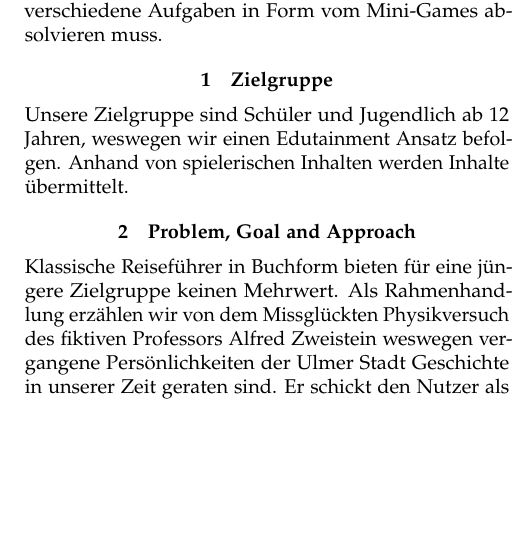
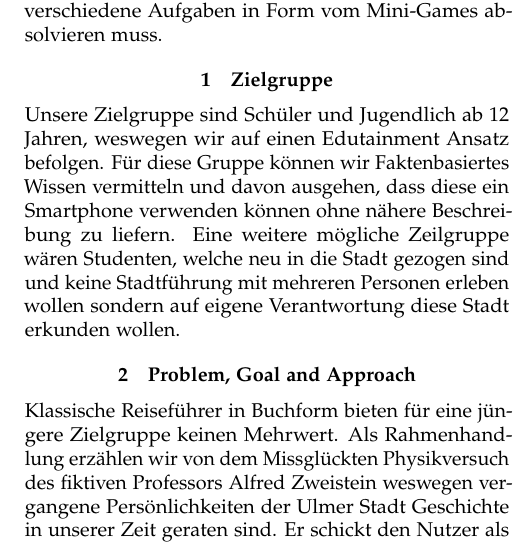
Before and after one commit to morgenmuesli/backend-ulm-stories, a LaTeX document (proposal/proposal.tex): part of one column of page 1 of 2, cut so that both start at the same text, the shorter picture padded with empty space. Compiled offline with pdfLaTeX.

Commit message:
add zielgruppe

```diff
--- a/proposal/proposal.tex
+++ b/proposal/proposal.tex
@@ -33,8 +33,10 @@
 
 
 \section{Zielgruppe}
-Unsere Zielgruppe sind Schüler und Jugendlich ab 12 Jahren, weswegen wir einen Edutainment Ansatz befolgen. Anhand
-von spielerischen Inhalten werden Inhalte übermittelt.
+Unsere Zielgruppe sind Schüler und Jugendlich ab 12 Jahren, weswegen wir auf einen Edutainment Ansatz befolgen.
+Für diese Gruppe können wir Faktenbasiertes Wissen vermitteln und davon ausgehen, dass diese ein Smartphone verwenden können ohne nähere Beschreibung zu liefern.
+Eine weitere mögliche Zeilgruppe wären Studenten, welche neu in die Stadt gezogen sind und keine Stadtführung mit mehreren Personen erleben wollen sondern auf eigene Verantwortung diese Stadt erkunden wollen.
+
 
 
 \section{Problem, Goal and Approach}
```
Also changed, not shown: proposal/proposal.pdf, 4 other files.
